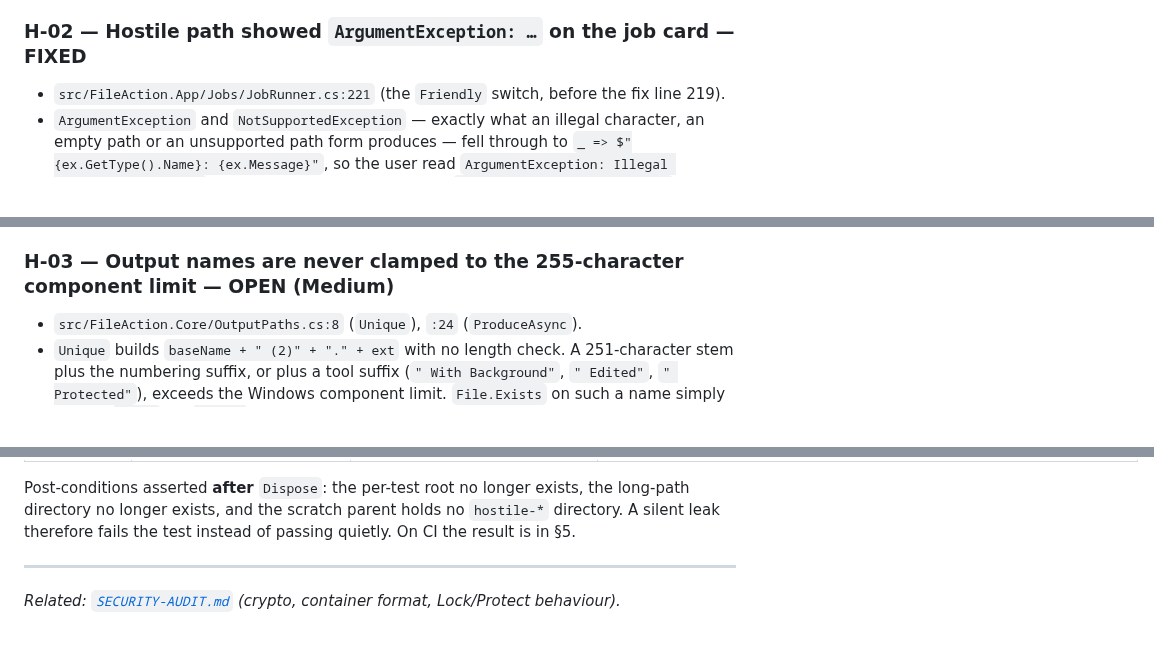
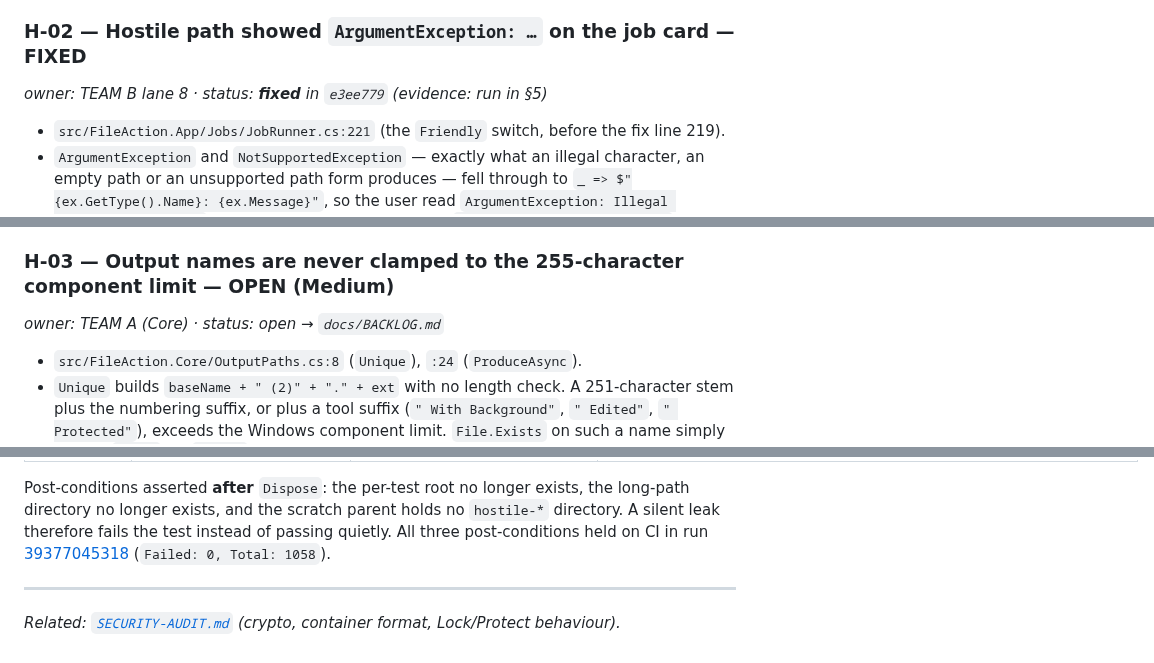
Before and after one commit to Faisaldhd/dropwheel, a Markdown page: docs/audit/HOSTILE-INPUT-AUDIT.md, 3 parts joined by grey strips. Rendered like a GitHub page; blank space fills up the shorter version.

```diff
--- a/docs/audit/HOSTILE-INPUT-AUDIT.md
+++ b/docs/audit/HOSTILE-INPUT-AUDIT.md
@@ -103,6 +105,8 @@ wrong or unusable message/behaviour reachable from a hostile input; **Low** = ha
 
 ### H-02 — Hostile path showed `ArgumentException: …` on the job card — **FIXED**
 
+*owner: TEAM B lane 8 · status: **fixed** in `e3ee779` (evidence: run in §5)*
+
 * `src/FileAction.App/Jobs/JobRunner.cs:221` (the `Friendly` switch, before the fix line 219).
 * `ArgumentException` and `NotSupportedException` — exactly what an illegal character, an empty path or an
   unsupported path form produces — fell through to `_ => $"{ex.GetType().Name}: {ex.Message}"`, so the user
@@ -115,6 +119,8 @@ wrong or unusable message/behaviour reachable from a hostile input; **Low** = ha
   `The_job_funnel_maps_every_hostile_failure_to_a_localized_message`.
 
 ### H-03 — Output names are never clamped to the 255-character component limit — **OPEN (Medium)**
+
+*owner: TEAM A (Core) · status: open → `docs/BACKLOG.md`*
 
 * `src/FileAction.Core/OutputPaths.cs:8` (`Unique`), `:24` (`ProduceAsync`).
 * `Unique` builds `baseName + " (2)" + "." + ext` with no length check. A 251-character stem plus the
@@ -213,7 +225,8 @@ CI (no leftover files, no read-only directory blocking the delete)?
 
 Post-conditions asserted **after** `Dispose`: the per-test root no longer exists, the long-path directory no
 longer exists, and the scratch parent holds no `hostile-*` directory. A silent leak therefore fails the
-test instead of passing quietly. On CI the result is in §5.
+test instead of passing quietly. All three post-conditions held on CI in run
+[39377045318](https://github.com/Faisaldhd/dropwheel/actions/runs/39377045318) (`Failed: 0, Total: 1058`).
 
 ---
 
```
Also changed, not shown: other parts of docs/audit/HOSTILE-INPUT-AUDIT.md (+10 -2 lines).
